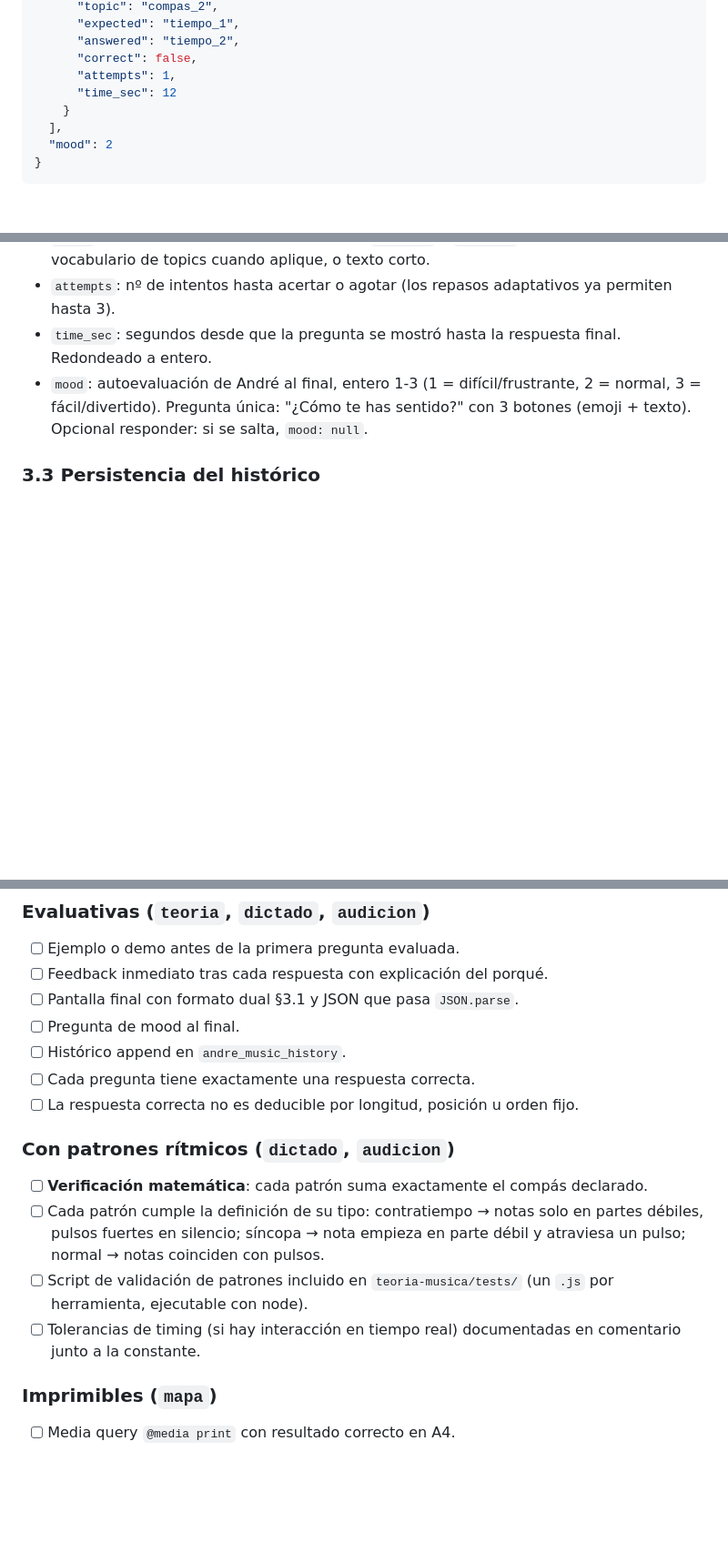
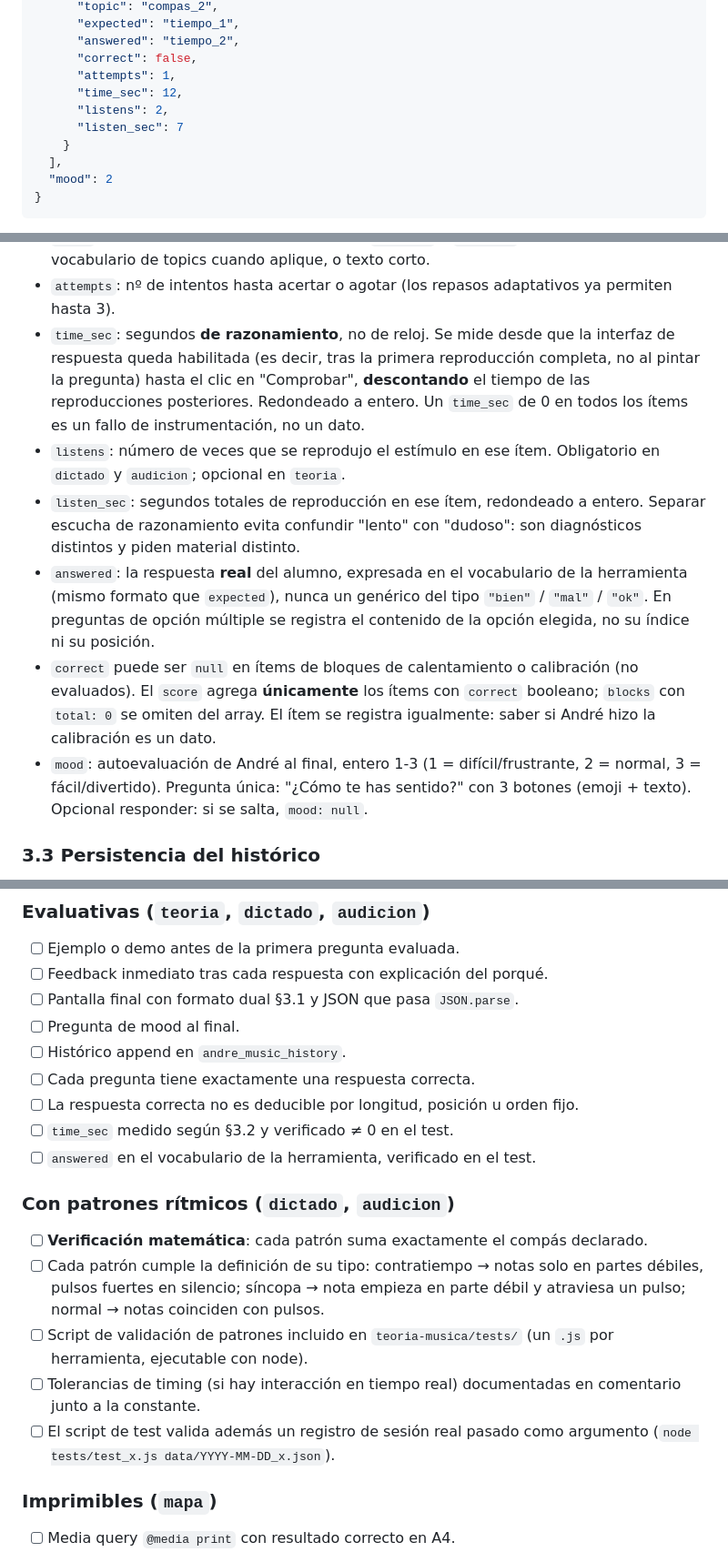
Before and after one commit to jpcodelab/Andre, a Markdown page: teoria-musica/MUSIC_GUIDE.md, 3 parts joined by grey strips. Shown at 91% size. GitHub-like rendering; blank space fills up the shorter version.

Commit message:
docs(music): MUSIC_GUIDE v1.2 — listens/listen_sec, correct null, compas_6-8
Cabecera a v1.2. §3.2 añade listens/listen_sec y aclara time_sec como
tiempo de razonamiento (no de reloj); documenta correct:null para
ítems de calentamiento/calibración. §5 añade dos líneas de checklist
para instrumentación y validación con registro real. §4.2 añade el
grupo compas_6-8, pendiente para el Paso 3 de discriminación auditiva.

```diff
--- a/teoria-musica/MUSIC_GUIDE.md
+++ b/teoria-musica/MUSIC_GUIDE.md
@@ -108,7 +108,9 @@ Las 3 líneas humanas permiten lectura rápida sin parsear. El delimitador
       "answered": "tiempo_2",
       "correct": false,
       "attempts": 1,
-      "time_sec": 12
+      "time_sec": 12,
+      "listens": 2,
+      "listen_sec": 7
     }
   ],
   "mood": 2
@@ -125,8 +127,25 @@ Reglas:
   valores del vocabulario de topics cuando aplique, o texto corto.
 - `attempts`: nº de intentos hasta acertar o agotar (los repasos adaptativos
   ya permiten hasta 3).
-- `time_sec`: segundos desde que la pregunta se mostró hasta la respuesta
-  final. Redondeado a entero.
+- `time_sec`: segundos **de razonamiento**, no de reloj. Se mide desde que la
+  interfaz de respuesta queda habilitada (es decir, tras la primera
+  reproducción completa, no al pintar la pregunta) hasta el clic en
+  "Comprobar", **descontando** el tiempo de las reproducciones posteriores.
+  Redondeado a entero. Un `time_sec` de 0 en todos los ítems es un fallo de
+  instrumentación, no un dato.
+- `listens`: número de veces que se reprodujo el estímulo en ese ítem.
+  Obligatorio en `dictado` y `audicion`; opcional en `teoria`.
+- `listen_sec`: segundos totales de reproducción en ese ítem, redondeado a
+  entero. Separar escucha de razonamiento evita confundir "lento" con
+  "dudoso": son diagnósticos distintos y piden material distinto.
+- `answered`: la respuesta **real** del alumno, expresada en el vocabulario de
+  la herramienta (mismo formato que `expected`), nunca un genérico del tipo
+  `"bien"` / `"mal"` / `"ok"`. En preguntas de opción múltiple se registra el
+  contenido de la opción elegida, no su índice ni su posición.
+- `correct` puede ser `null` en ítems de bloques de calentamiento o
+  calibración (no evaluados). El `score` agrega **únicamente** los ítems con
+  `correct` booleano; `blocks` con `total: 0` se omiten del array. El ítem se
+  registra igualmente: saber si André hizo la calibración es un dato.
 - `mood`: autoevaluación de André al final, entero 1-3
   (1 = difícil/frustrante, 2 = normal, 3 = fácil/divertido). Pregunta única:
   "¿Cómo te has sentido?" con 3 botones (emoji + texto). Opcional responder:
@@ -241,6 +261,8 @@ El script `tests/check_topics_map.js` verifica la integridad del mapa.
 - [ ] Histórico append en `andre_music_history`.
 - [ ] Cada pregunta tiene exactamente una respuesta correcta.
 - [ ] La respuesta correcta no es deducible por longitud, posición u orden fijo.
+- [ ] `time_sec` medido según §3.2 y verificado ≠ 0 en el test.
+- [ ] `answered` en el vocabulario de la herramienta, verificado en el test.
 
 ### Con patrones rítmicos (`dictado`, `audicion`)
 - [ ] **Verificación matemática**: cada patrón suma exactamente el compás declarado.
@@ -252,6 +274,8 @@ El script `tests/check_topics_map.js` verifica la integridad del mapa.
   (un `.js` por herramienta, ejecutable con node).
 - [ ] Tolerancias de timing (si hay interacción en tiempo real) documentadas
   en comentario junto a la constante.
+- [ ] El script de test valida además un registro de sesión real pasado como
+      argumento (`node tests/test_x.js data/YYYY-MM-DD_x.json`).
 
 ### Imprimibles (`mapa`)
 - [ ] Media query `@media print` con resultado correcto en A4.
```
Also changed, not shown: other parts of teoria-musica/MUSIC_GUIDE.md (+2 -1 lines).
